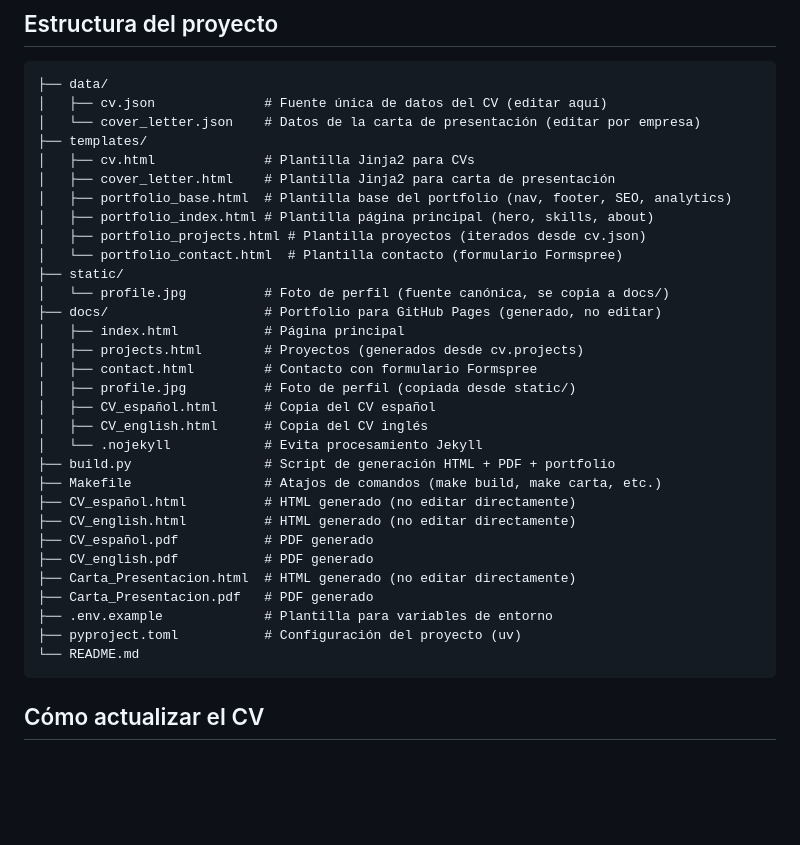
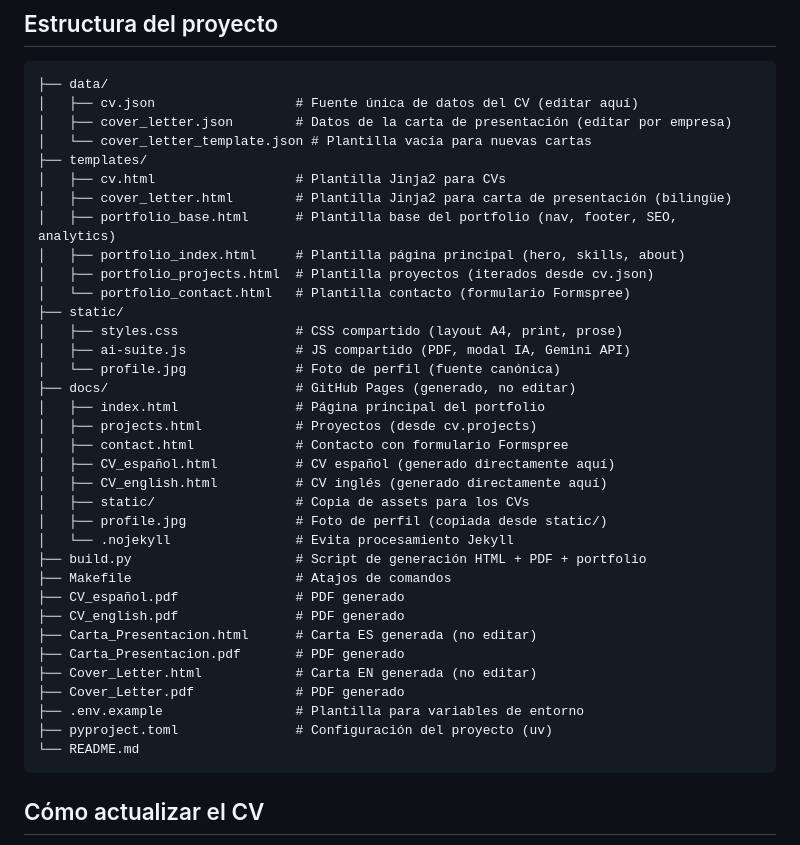
Before and after one commit to alejortizp/curriculum_HV, a Markdown page: README.md, the part around one of its changes. Drawn GitHub-style; blank space fills up the shorter version.

````diff
--- a/README.md
+++ b/README.md
@@ -6,35 +6,39 @@ CV profesional bilingüe (español/inglés) como AI Engineer & Machine Learning
 
 ```text
 ├── data/
-│   ├── cv.json              # Fuente única de datos del CV (editar aquí)
-│   └── cover_letter.json    # Datos de la carta de presentación (editar por empresa)
+│   ├── cv.json                  # Fuente única de datos del CV (editar aquí)
+│   ├── cover_letter.json        # Datos de la carta de presentación (editar por empresa)
+│   └── cover_letter_template.json # Plantilla vacía para nuevas cartas
 ├── templates/
-│   ├── cv.html              # Plantilla Jinja2 para CVs
-│   ├── cover_letter.html    # Plantilla Jinja2 para carta de presentación
-│   ├── portfolio_base.html  # Plantilla base del portfolio (nav, footer, SEO, analytics)
-│   ├── portfolio_index.html # Plantilla página principal (hero, skills, about)
-│   ├── portfolio_projects.html # Plantilla proyectos (iterados desde cv.json)
-│   └── portfolio_contact.html  # Plantilla contacto (formulario Formspree)
+│   ├── cv.html                  # Plantilla Jinja2 para CVs
+│   ├── cover_letter.html        # Plantilla Jinja2 para carta de presentación (bilingüe)
+│   ├── portfolio_base.html      # Plantilla base del portfolio (nav, footer, SEO, analytics)
+│   ├── portfolio_index.html     # Plantilla página principal (hero, skills, about)
+│   ├── portfolio_projects.html  # Plantilla proyectos (iterados desde cv.json)
+│   └── portfolio_contact.html   # Plantilla contacto (formulario Formspree)
 ├── static/
-│   └── profile.jpg          # Foto de perfil (fuente canónica, se copia a docs/)
-├── docs/                    # Portfolio para GitHub Pages (generado, no editar)
-│   ├── index.html           # Página principal
-│   ├── projects.html        # Proyectos (generados desde cv.projects)
-│   ├── contact.html         # Contacto con formulario Formspree
-│   ├── profile.jpg          # Foto de perfil (copiada desde static/)
-│   ├── CV_español.html      # Copia del CV español
-│   ├── CV_english.html      # Copia del CV inglés
-│   └── .nojekyll            # Evita procesamiento Jekyll
-├── build.py                 # Script de generación HTML + PDF + portfolio
-├── Makefile                 # Atajos de comandos (make build, make carta, etc.)
-├── CV_español.html          # HTML generado (no editar directamente)
-├── CV_english.html          # HTML generado (no editar directamente)
-├── CV_español.pdf           # PDF generado
-├── CV_english.pdf           # PDF generado
-├── Carta_Presentacion.html  # HTML generado (no editar directamente)
-├── Carta_Presentacion.pdf   # PDF generado
-├── .env.example             # Plantilla para variables de entorno
-├── pyproject.toml           # Configuración del proyecto (uv)
+│   ├── styles.css               # CSS compartido (layout A4, print, prose)
+│   ├── ai-suite.js              # JS compartido (PDF, modal IA, Gemini API)
+│   └── profile.jpg              # Foto de perfil (fuente canónica)
+├── docs/                        # GitHub Pages (generado, no editar)
+│   ├── index.html               # Página principal del portfolio
+│   ├── projects.html            # Proyectos (desde cv.projects)
+│   ├── contact.html             # Contacto con formulario Formspree
+│   ├── CV_español.html          # CV español (generado directamente aquí)
+│   ├── CV_english.html          # CV inglés (generado directamente aquí)
+│   ├── static/                  # Copia de assets para los CVs
+│   ├── profile.jpg              # Foto de perfil (copiada desde static/)
+│   └── .nojekyll                # Evita procesamiento Jekyll
+├── build.py                     # Script de generación HTML + PDF + portfolio
+├── Makefile                     # Atajos de comandos
+├── CV_español.pdf               # PDF generado
+├── CV_english.pdf               # PDF generado
+├── Carta_Presentacion.html      # Carta ES generada (no editar)
+├── Carta_Presentacion.pdf       # PDF generado
+├── Cover_Letter.html            # Carta EN generada (no editar)
+├── Cover_Letter.pdf             # PDF generado
+├── .env.example                 # Plantilla para variables de entorno
+├── pyproject.toml               # Configuración del proyecto (uv)
 └── README.md
 ```
 
````
Also changed, not shown: other parts of README.md (+25 -7 lines), CLAUDE.md (+24 -20 lines).
